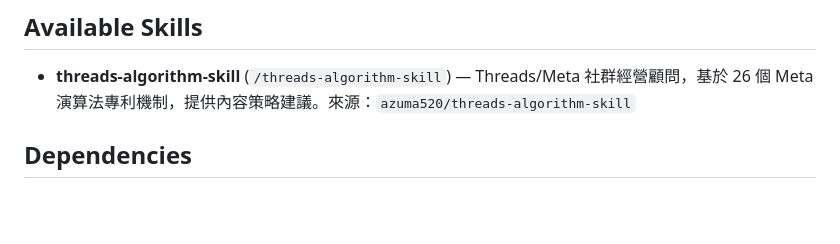
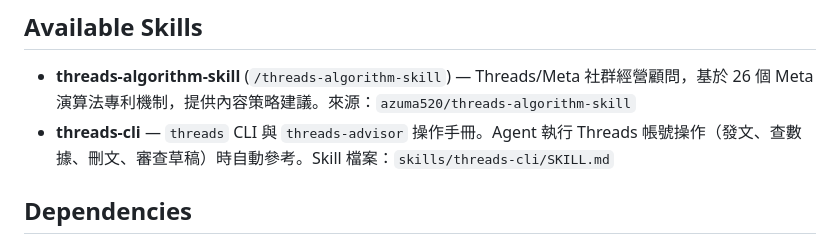
Before and after one commit to azuma520/threads-pipeline, a Markdown page: CLAUDE.md, the part around the change. GitHub-like rendering; blank space fills up the shorter version.

```diff
--- a/CLAUDE.md
+++ b/CLAUDE.md
@@ -112,6 +112,7 @@ Currently using Standard Access for `threads_keyword_search` — search results
 ## Available Skills
 
 - **threads-algorithm-skill** (`/threads-algorithm-skill`) — Threads/Meta 社群經營顧問，基於 26 個 Meta 演算法專利機制，提供內容策略建議。來源：`azuma520/threads-algorithm-skill`
+- **threads-cli** — `threads` CLI 與 `threads-advisor` 操作手冊。Agent 執行 Threads 帳號操作（發文、查數據、刪文、審查草稿）時自動參考。Skill 檔案：`skills/threads-cli/SKILL.md`
 
 ## Dependencies
 
```
Also changed, not shown: skills/threads-cli/SKILL.md (added, +229 -0 lines).
